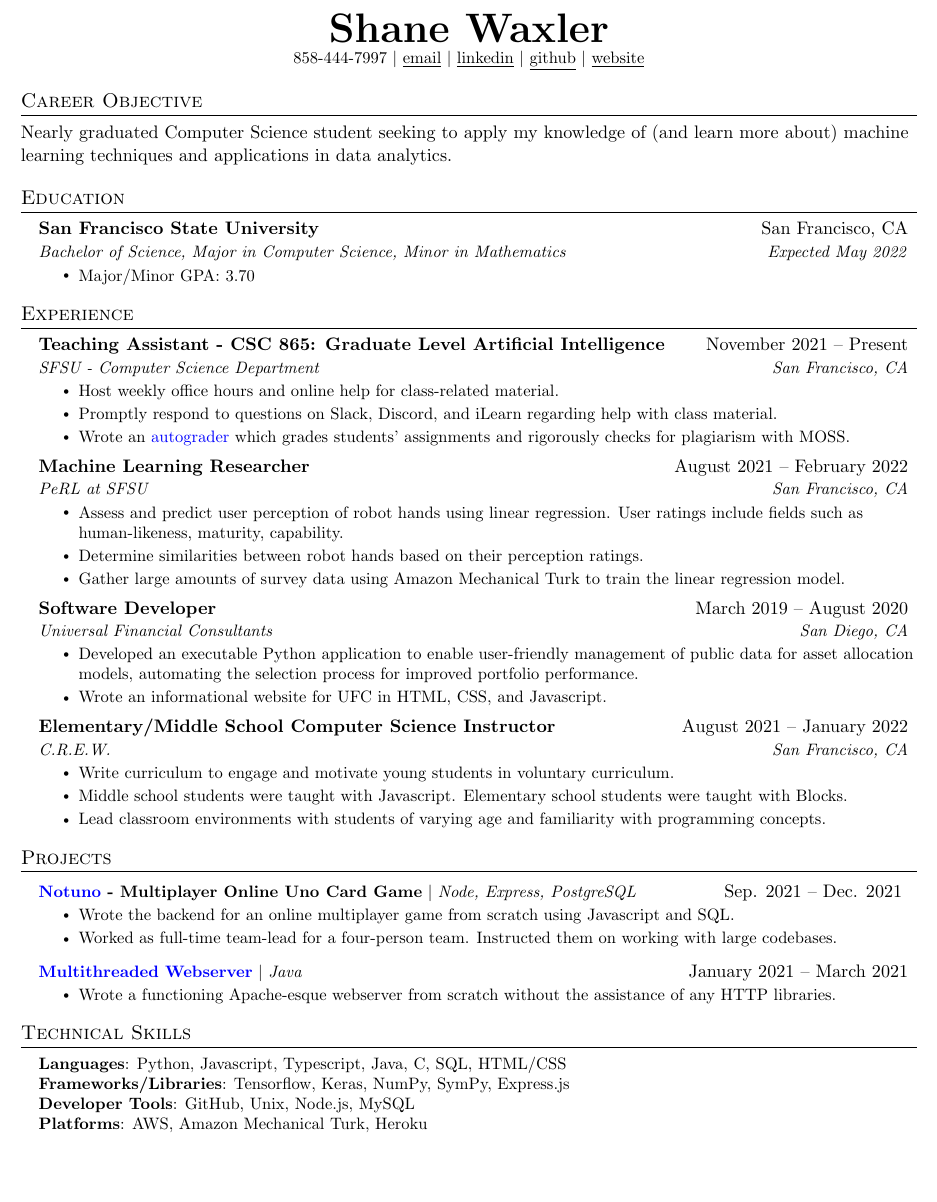
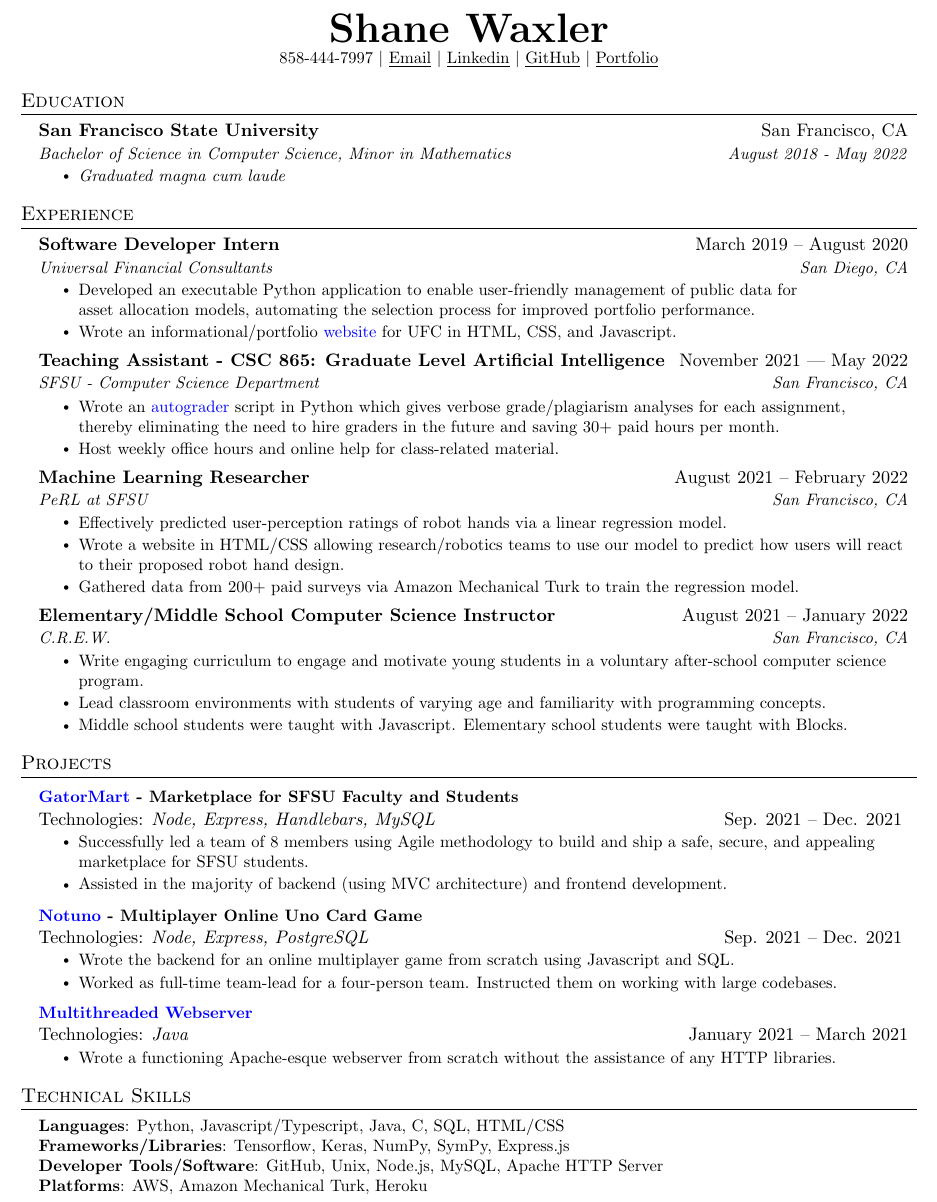
Before and after one commit to qherm/resume, a LaTeX CV (resume/resume.tex): part of the page, cut so that both start at the same text, the shorter picture padded with empty space. Compiled offline with pdfLaTeX.

Commit message:
edited resume

```diff
--- a/resume/resume.tex
+++ b/resume/resume.tex
@@ -110,17 +110,11 @@
 
 \begin{center}
     \textbf{\Huge \scshape Shane Waxler} \\ \vspace{1pt}
-    \small 858-444-7997 $|$ \href{mailto:shanewaxler1@gmail.com}{\underline{email}} $|$
-    \href{https://www.linkedin.com/in/shane-waxler-b205891b9/}{\underline{linkedin}} $|$
-    \href{https://github.com/qherm}{\underline{github}} $|$
-    \href{shanewaxler.com/}{\underline{website}}
+    \small 858-444-7997 $|$ \href{mailto:shanewaxler1@gmail.com}{\underline{Email}} $|$
+    \href{https://www.linkedin.com/in/shane-waxler-b205891b9/}{\underline{Linkedin}} $|$
+    \href{https://github.com/qherm}{\underline{GitHub}} $|$
+    \href{54.193.167.39}{\underline{Portfolio}}
 \end{center}
-
-%-----------CAREER-GOALS--------
-\section{Career Objective}
-  Nearly graduated Computer Science student seeking to apply my knowledge of (and learn more about) machine learning techniques and applications in data analytics.
-
-  % \resumeSubHeadingListEnd
 
 
 %-----------EDUCATION-----------
@@ -128,9 +122,9 @@
   \resumeSubHeadingListStart
     \resumeSubheading
       {San Francisco State University}{San Francisco, CA}
-      {Bachelor of Science, Major in Computer Science, Minor in Mathematics}{Expected May 2022}
+      {Bachelor of Science in Computer Science, Minor in Mathematics}{August 2018 - May 2022}
           \resumeItemListStart
-            \resumeItem{Major/Minor GPA: 3.70}
+            \resumeItem{\emph{Graduated magna cum laude}}
         \resumeItemListEnd
 
   \resumeSubHeadingListEnd
@@ -140,38 +134,37 @@
   \resumeSubHeadingListStart
 
     \resumeSubheading
-      {Teaching Assistant - CSC 865: Graduate Level Artificial Intelligence}{November 2021 – Present}
+    {Software Developer Intern}{March 2019 -- August 2020}
+    {Universal Financial Consultants}{San Diego, CA}
+    \resumeItemListStart
+      \resumeItem{Developed an executable Python application to enable user-friendly management of public data for \\ asset allocation models, automating the selection process for improved portfolio performance.}
+      \resumeItem{Wrote an informational/portfolio \MYhref{https://www.barrywaxler.com/}{website} for UFC in HTML, CSS, and Javascript.}
+    \resumeItemListEnd
+
+    \resumeSubheading
+      {Teaching Assistant - CSC 865: Graduate Level Artificial Intelligence}{November 2021 –- May 2022}
       {SFSU - Computer Science Department}{San Francisco, CA}
       \resumeItemListStart
+        \resumeItem{Wrote an \MYhref{https://github.com/qherm/csc865-autograding-tools}{autograder} script in Python which gives verbose grade/plagiarism analyses for each assignment,  \\ thereby eliminating the need to hire graders in the future and saving 30+ paid hours per month.}
         \resumeItem{Host weekly office hours and online help for class-related material.}
-        \resumeItem{Promptly respond to questions on Slack, Discord, and iLearn regarding help with class material. }
-        \resumeItem{Wrote an \MYhref{https://github.com/qherm/csc865-autograding-tools}{autograder} which grades students' assignments and rigorously checks for plagiarism with MOSS.}
       \resumeItemListEnd
 
       \resumeSubheading
       {Machine Learning Researcher}{August 2021 -- February 2022}
       {PeRL at SFSU}{San Francisco, CA}
       \resumeItemListStart
-      \resumeItem{Assess and predict user perception of robot hands using linear regression. User ratings include fields such as human-likeness, maturity, capability.}
-      \resumeItem{Determine similarities between robot hands based on their perception ratings.}
-      \resumeItem{Gather large amounts of survey data using Amazon Mechanical Turk to train the linear regression model.}
-      \resumeItemListEnd
-
-      \resumeSubheading
-      {Software Developer}{March 2019 -- August 2020}
-      {Universal Financial Consultants}{San Diego, CA}
-      \resumeItemListStart
-        \resumeItem{Developed an executable Python application to enable user-friendly management of public data for asset allocation models, automating the selection process for improved portfolio performance.}
-        \resumeItem{Wrote an informational website for UFC in HTML, CSS, and Javascript.}
+      \resumeItem{Effectively predicted user-perception ratings of robot hands via a linear regression model.}
+      \resumeItem{Wrote a website in HTML/CSS allowing research/robotics teams to use our model to predict how users will react to their proposed robot hand design.}
+      \resumeItem{Gathered data from 200+ paid surveys via Amazon Mechanical Turk to train the regression model.}
       \resumeItemListEnd
 
       \resumeSubheading
       {Elementary/Middle School Computer Science Instructor}{August 2021 -- January 2022}
       {C.R.E.W.}{San Francisco, CA}
       \resumeItemListStart
-        \resumeItem{Write curriculum to engage and motivate young students in voluntary curriculum.}
+        \resumeItem{Write engaging curriculum to engage and motivate young students in a voluntary after-school computer science program.}
+        \resumeItem{Lead classroom environments with students of varying age and familiarity with programming concepts.}
         \resumeItem{Middle school students were taught with Javascript. Elementary school students were taught with Blocks.}
-        \resumeItem{Lead classroom environments with students of varying age and familiarity with programming concepts.}
       \resumeItemListEnd
 
 
@@ -183,14 +176,22 @@
 
     \resumeSubHeadingListStart
       \resumeProjectHeading
-          {\textbf{\MYhref{https://github.com/qherm/notuno}{Notuno} - Multiplayer Online Uno Card Game} $|$ \emph{Node, Express, PostgreSQL}}{Sep. 2021 -- Dec. 2021 }
+        {\textbf{\MYhref{http://ec2-35-168-3-139.compute-1.amazonaws.com/}{GatorMart} - Marketplace for SFSU Faculty and Students}  \\ Technologies: \emph{Node, Express, Handlebars, MySQL}}{Sep. 2021 -- Dec. 2021 }
+        \resumeItemListStart
+          \resumeItem{Successfully led a team of 8 members using Agile methodology to build and ship a safe, secure, and appealing marketplace for SFSU students.}
+          \resumeItem{Assisted in the majority of backend (using MVC architecture) and frontend development.}
+        \resumeItemListEnd
+
+
+      \resumeProjectHeading
+          {\textbf{\MYhref{https://github.com/qherm/notuno}{Notuno} - Multiplayer Online Uno Card Game} \\ Technologies: \emph{Node, Express, PostgreSQL}}{Sep. 2021 -- Dec. 2021 }
           \resumeItemListStart
             \resumeItem{Wrote the backend for an online multiplayer game from scratch using Javascript and SQL.}
             \resumeItem{Worked as full-time team-lead for a four-person team. Instructed them on working with large codebases.}
           \resumeItemListEnd
 
       \resumeProjectHeading
-          {\textbf{\MYhref{https://github.com/qherm/multithreaded-webserver-java}{Multithreaded Webserver}} $|$ \emph{Java}}{January 2021 -- March 2021}
+          {\textbf{\MYhref{https://github.com/qherm/multithreaded-webserver-java}{Multithreaded Webserver}} \\ Technologies: \emph{Java}}{January 2021 -- March 2021}
           \resumeItemListStart
             \resumeItem{Wrote a functioning Apache-esque webserver from scratch without the assistance of any HTTP libraries.}
           \resumeItemListEnd
@@ -204,9 +205,9 @@
 \section{Technical Skills}
  \begin{itemize}[leftmargin=0.15in, label={}]
     \small{\item{
-     \textbf{Languages}{: Python, Javascript, Typescript, Java, C, SQL, HTML/CSS} \\
+     \textbf{Languages}{: Python, Javascript/Typescript, Java, C, SQL, HTML/CSS} \\
      \textbf{Frameworks/Libraries}{: Tensorflow, Keras, NumPy, SymPy, Express.js} \\
-     \textbf{Developer Tools}{: GitHub, Unix, Node.js, MySQL} \\
+     \textbf{Developer Tools/Software}{: GitHub, Unix, Node.js, MySQL, Apache HTTP Server} \\
      \textbf{Platforms}{: AWS, Amazon Mechanical Turk, Heroku}
     }}
  \end{itemize}
```
Also changed, not shown: resume/resume.pdf, 2 other files.
